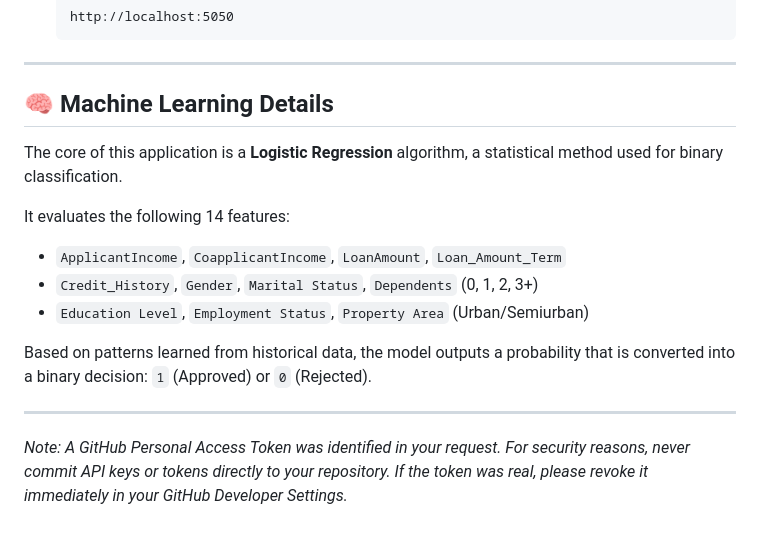
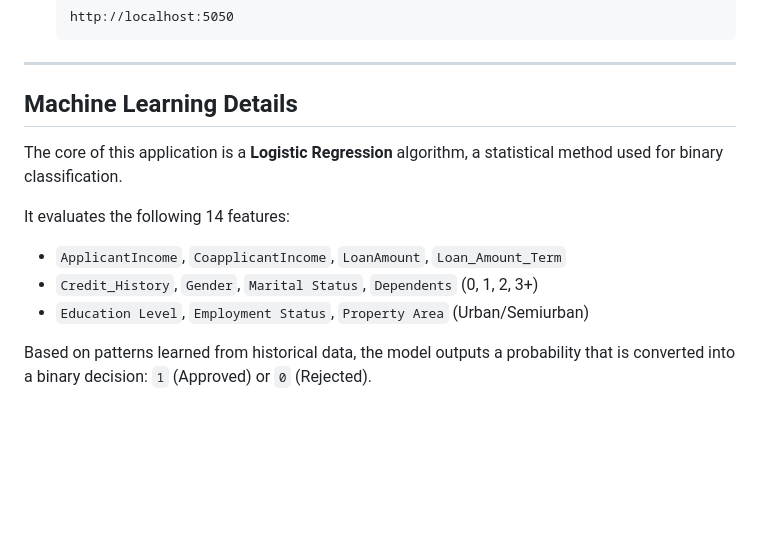
Before and after one commit to Santhosh-nakka/Loan-approval-system, a Markdown page: README.md, the part around one of its changes. GitHub-like rendering; blank space fills up the shorter version.

```diff
--- a/README.md
+++ b/README.md
@@ -93,7 +104,7 @@ Follow these steps to run the project on your local machine:
 
 ---
 
-## 🧠 Machine Learning Details
+## Machine Learning Details
 
 The core of this application is a **Logistic Regression** algorithm, a statistical method used for binary classification.
 
@@ -103,6 +114,3 @@ It evaluates the following 14 features:
 * `Education Level`, `Employment Status`, `Property Area` (Urban/Semiurban)
 
 Based on patterns learned from historical data, the model outputs a probability that is converted into a binary decision: `1` (Approved) or `0` (Rejected).
-
----
-*Note: A GitHub Personal Access Token was identified in your request. For security reasons, never commit API keys or tokens directly to your repository. If the token was real, please revoke it immediately in your GitHub Developer Settings.*
```
Also changed, not shown: other parts of README.md (+31 -20 lines).
